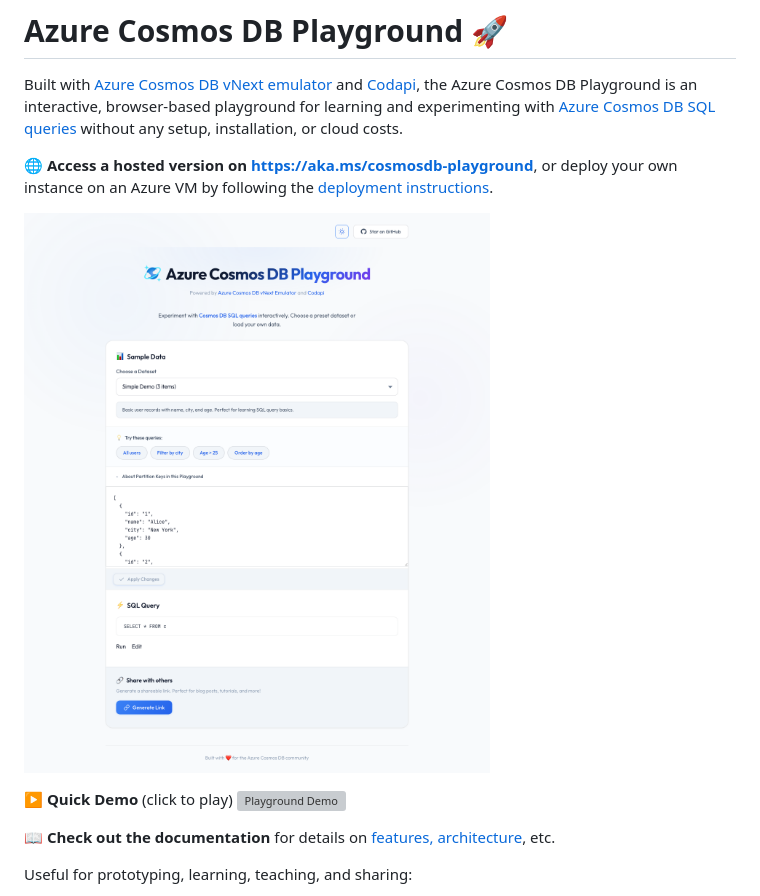
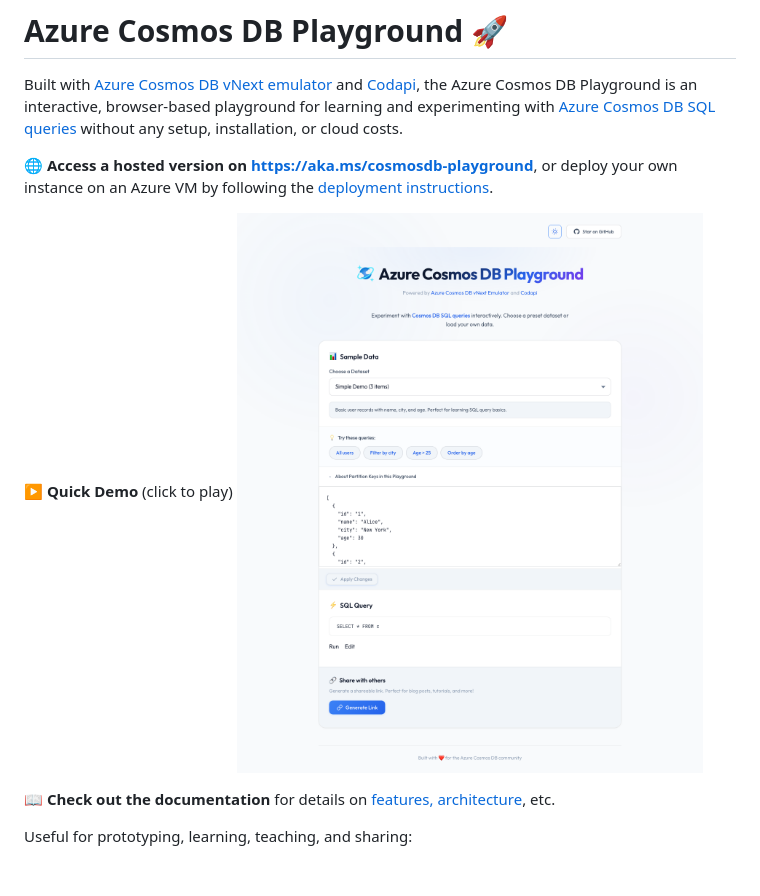
Before and after one commit to abhirockzz/cosmosdb-playground, a Markdown page: README.md, the part around the change. GitHub-like rendering; blank space fills up the shorter version; grey boxes are pictures that could not be loaded.

```diff
--- a/README.md
+++ b/README.md
@@ -4,10 +4,8 @@ Built with [Azure Cosmos DB vNext emulator](https://learn.microsoft.com/en-us/az
 
 🌐 **Access a hosted version on https://aka.ms/cosmosdb-playground**, or deploy your own instance on an Azure VM by following the [deployment instructions](./docs/azure-deployment.md).
 
-![Azure Cosmos DB Playground](images/playground_homepage.png)
-
 ▶️ **Quick Demo** (click to play)
-[![Playground Demo](images/playground.png)](http://abhirockzz.github.io/videos/playground_demo.mp4)
+[![Playground Demo](images/playground_homepage.png)](http://abhirockzz.github.io/videos/playground_demo.mp4)
 
 📖 **Check out the documentation** for details on [features, architecture]((./docs)), etc.
 
```
Also changed, not shown: docs/features.md (+1 -3 lines), images/feature_custom_data.png, images/feature_light_mode.png (deleted), 2 other files.
